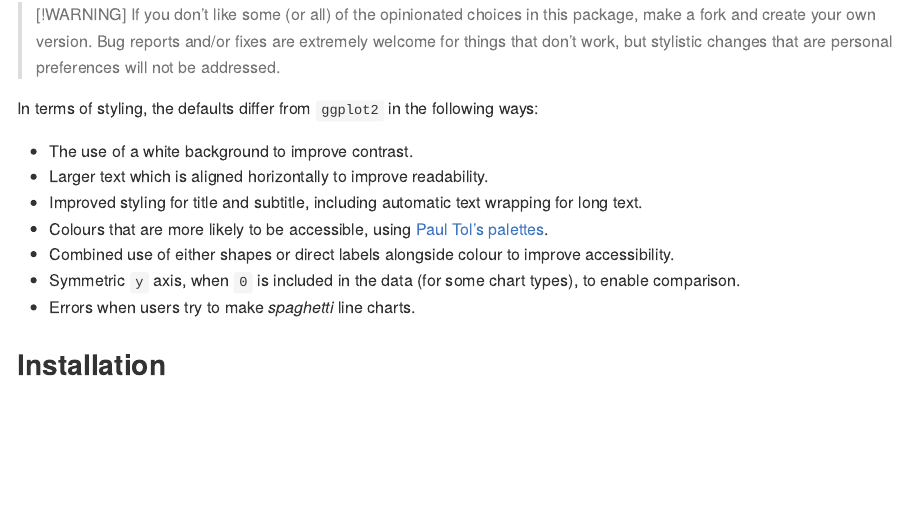
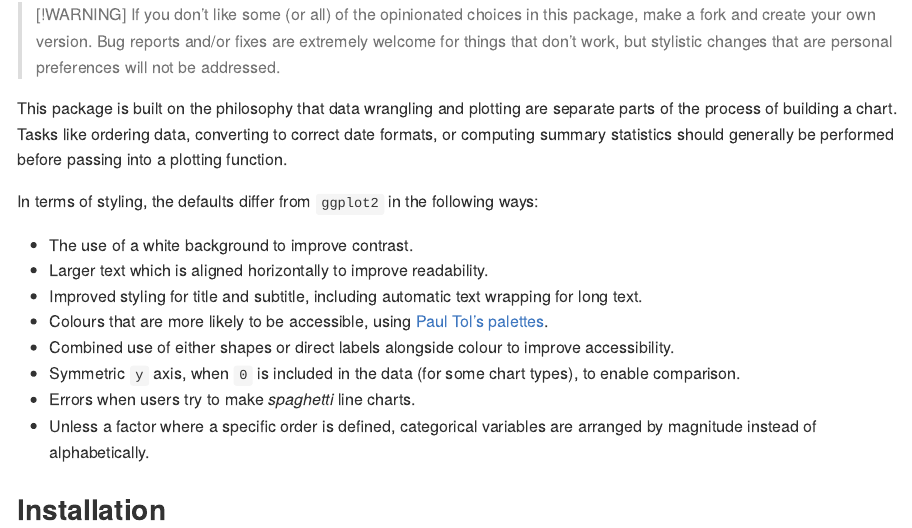
Before and after one commit to nrennie/ggauto, an R Markdown document (README.Rmd): the page in a window 1100 px wide, from 170 px down. The pictures show the output file README.md that the author committed with the source, drawn offline in the style of GitHub; long lines of code are wrapped; badge pictures from the web are left out.

Commit message:
Update README

```diff
--- a/README.Rmd
+++ b/README.Rmd
@@ -24,6 +24,8 @@ knitr::opts_chunk$set(
 > [!WARNING]
 > If you don't like some (or all) of the opinionated choices in this package, make a fork and create your own version. Bug reports and/or fixes are extremely welcome for things that don't work, but stylistic changes that are personal preferences will not be addressed.
 
+This package is built on the philosophy that data wrangling and plotting are separate parts of the process of building a chart. Tasks like ordering data, converting to correct date formats, or computing summary statistics should generally be performed before passing into a plotting function.
+
 In terms of styling, the defaults differ from `ggplot2` in the following ways:
 
 * The use of a white background to improve contrast.
@@ -33,6 +35,7 @@ In terms of styling, the defaults differ from `ggplot2` in the following ways:
 * Combined use of either shapes or direct labels alongside colour to improve accessibility.
 * Symmetric `y` axis, when `0` is included in the data (for some chart types), to enable comparison.
 * Errors when users try to make *spaghetti* line charts.
+* Unless a factor where a specific order is defined, categorical variables are arranged by magnitude instead of alphabetically.
 
 ## Installation
 
```
Also changed, not shown: README.md.
